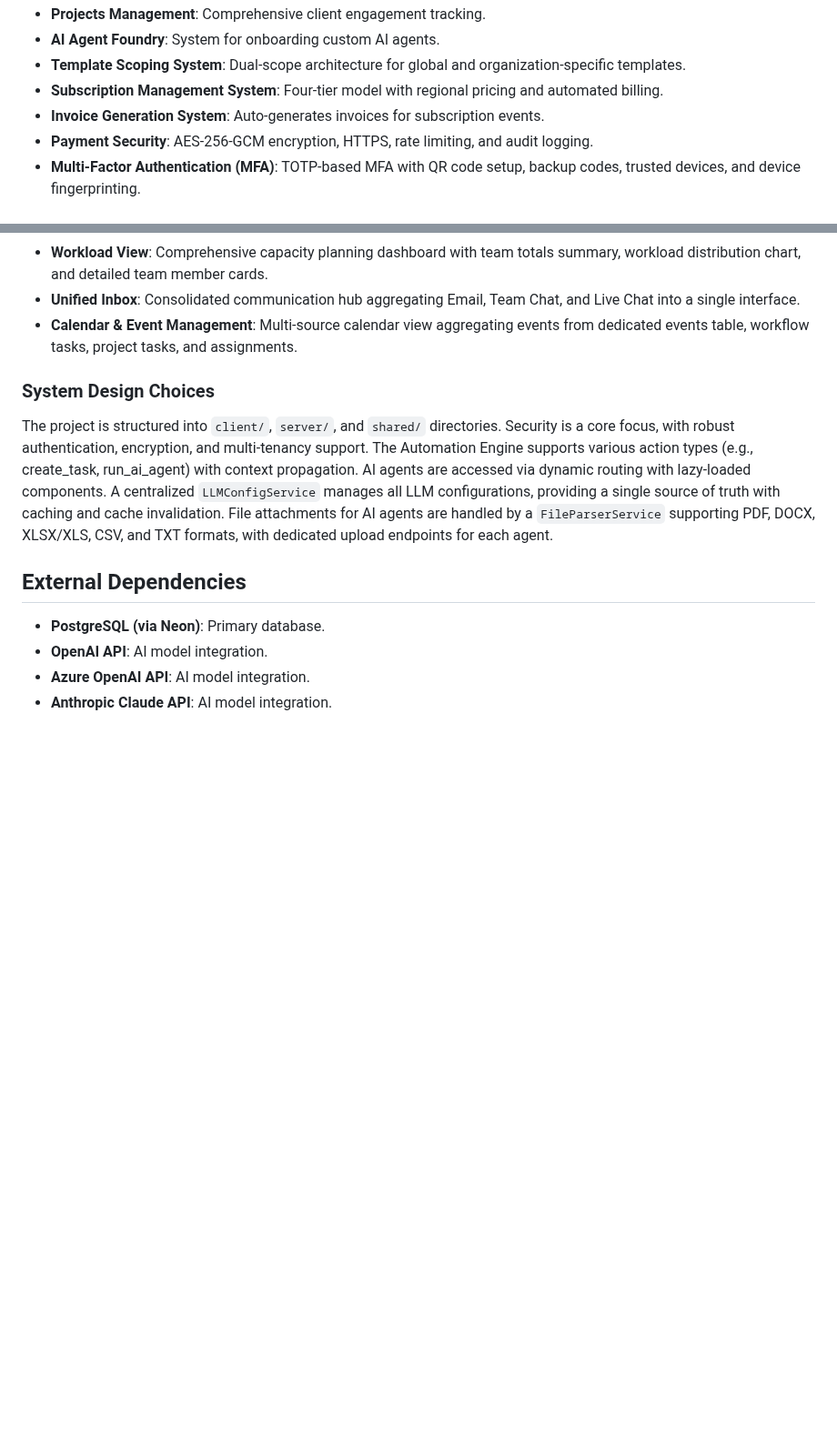
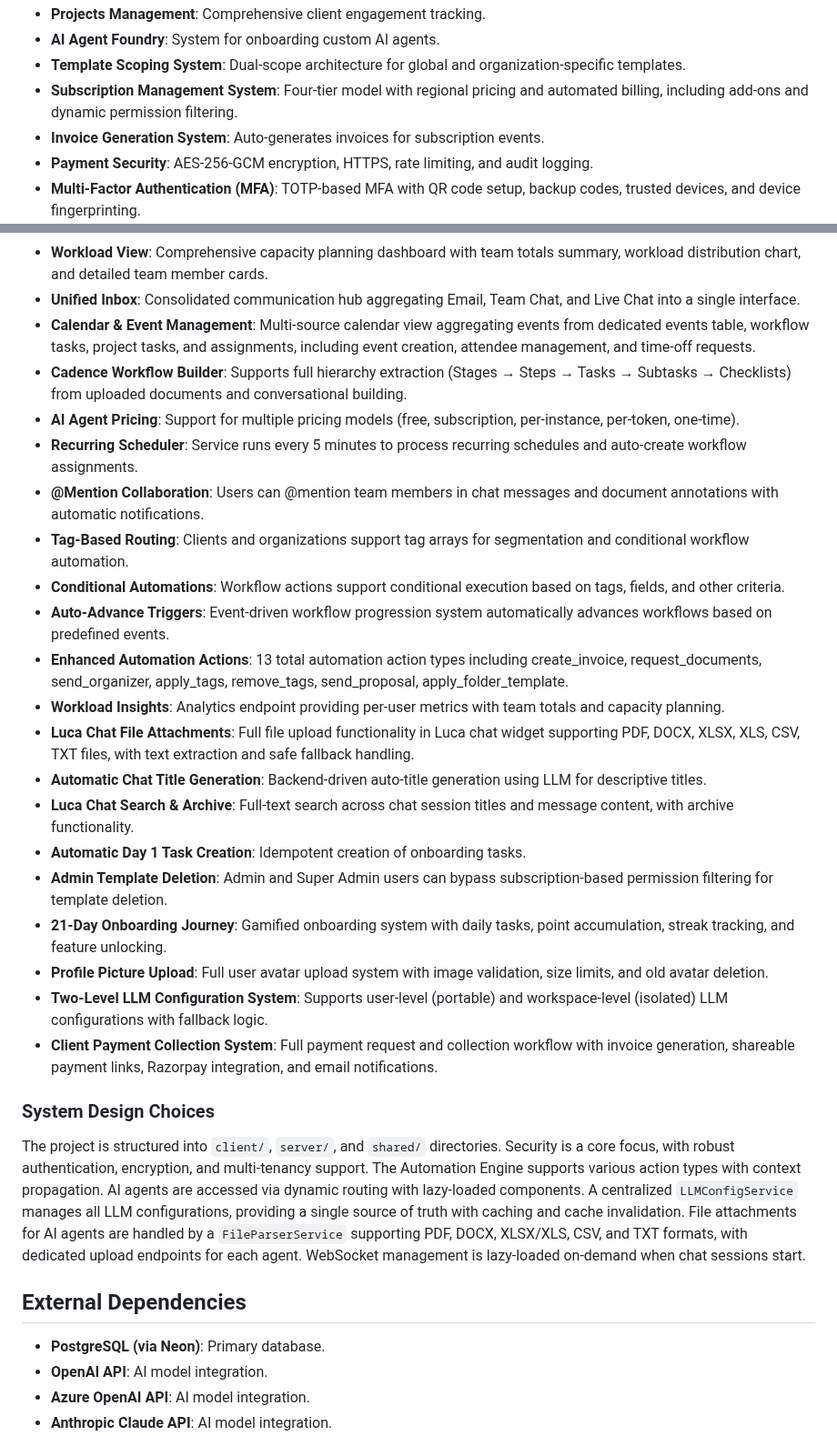
Before and after one commit to vithaluntold/accute1, a Markdown page: replit.md, 2 parts joined by grey strips. Shown at 91% size. GitHub-like rendering; blank space fills up the shorter version.

```diff
--- a/replit.md
+++ b/replit.md
@@ -69,7 +42,7 @@ The frontend uses React 18, TypeScript, Vite, Tailwind CSS, and shadcn/ui. The b
 - **Projects Management**: Comprehensive client engagement tracking.
 - **AI Agent Foundry**: System for onboarding custom AI agents.
 - **Template Scoping System**: Dual-scope architecture for global and organization-specific templates.
-- **Subscription Management System**: Four-tier model with regional pricing and automated billing.
+- **Subscription Management System**: Four-tier model with regional pricing and automated billing, including add-ons and dynamic permission filtering.
 - **Invoice Generation System**: Auto-generates invoices for subscription events.
 - **Payment Security**: AES-256-GCM encryption, HTTPS, rate limiting, and audit logging.
 - **Multi-Factor Authentication (MFA)**: TOTP-based MFA with QR code setup, backup codes, trusted devices, and device fingerprinting.
@@ -85,10 +58,28 @@ The frontend uses React 18, TypeScript, Vite, Tailwind CSS, and shadcn/ui. The b
 - **Enhanced Report Builder**: Production-ready analytics system with pre-built templates and custom query builder.
 - **Workload View**: Comprehensive capacity planning dashboard with team totals summary, workload distribution chart, and detailed team member cards.
 - **Unified Inbox**: Consolidated communication hub aggregating Email, Team Chat, and Live Chat into a single interface.
-- **Calendar & Event Management**: Multi-source calendar view aggregating events from dedicated events table, workflow tasks, project tasks, and assignments.
+- **Calendar & Event Management**: Multi-source calendar view aggregating events from dedicated events table, workflow tasks, project tasks, and assignments, including event creation, attendee management, and time-off requests.
+- **Cadence Workflow Builder**: Supports full hierarchy extraction (Stages → Steps → Tasks → Subtasks → Checklists) from uploaded documents and conversational building.
+- **AI Agent Pricing**: Support for multiple pricing models (free, subscription, per-instance, per-token, one-time).
+- **Recurring Scheduler**: Service runs every 5 minutes to process recurring schedules and auto-create workflow assignments.
+- **@Mention Collaboration**: Users can @mention team members in chat messages and document annotations with automatic notifications.
+- **Tag-Based Routing**: Clients and organizations support tag arrays for segmentation and conditional workflow automation.
+- **Conditional Automations**: Workflow actions support conditional execution based on tags, fields, and other criteria.
+- **Auto-Advance Triggers**: Event-driven workflow progression system automatically advances workflows based on predefined events.
+- **Enhanced Automation Actions**: 13 total automation action types including create_invoice, request_documents, send_organizer, apply_tags, remove_tags, send_proposal, apply_folder_template.
+- **Workload Insights**: Analytics endpoint providing per-user metrics with team totals and capacity planning.
+- **Luca Chat File Attachments**: Full file upload functionality in Luca chat widget supporting PDF, DOCX, XLSX, XLS, CSV, TXT files, with text extraction and safe fallback handling.
+- **Automatic Chat Title Generation**: Backend-driven auto-title generation using LLM for descriptive titles.
+- **Luca Chat Search & Archive**: Full-text search across chat session titles and message content, with archive functionality.
+- **Automatic Day 1 Task Creation**: Idempotent creation of onboarding tasks.
+- **Admin Template Deletion**: Admin and Super Admin users can bypass subscription-based permission filtering for template deletion.
+- **21-Day Onboarding Journey**: Gamified onboarding system with daily tasks, point accumulation, streak tracking, and feature unlocking.
+- **Profile Picture Upload**: Full user avatar upload system with image validation, size limits, and old avatar deletion.
+- **Two-Level LLM Configuration System**: Supports user-level (portable) and workspace-level (isolated) LLM configurations with fallback logic.
+- **Client Payment Collection System**: Full payment request and collection workflow with invoice generation, shareable payment links, Razorpay integration, and email notifications.
 
 ### System Design Choices
-The project is structured into `client/`, `server/`, and `shared/` directories. Security is a core focus, with robust authentication, encryption, and multi-tenancy support. The Automation Engine supports various action types (e.g., create_task, run_ai_agent) with context propagation. AI agents are accessed via dynamic routing with lazy-loaded components. A centralized `LLMConfigService` manages all LLM configurations, providing a single source of truth with caching and cache invalidation. File attachments for AI agents are handled by a `FileParserService` supporting PDF, DOCX, XLSX/XLS, CSV, and TXT formats, with dedicated upload endpoints for each agent.
+The project is structured into `client/`, `server/`, and `shared/` directories. Security is a core focus, with robust authentication, encryption, and multi-tenancy support. The Automation Engine supports various action types with context propagation. AI agents are accessed via dynamic routing with lazy-loaded components. A centralized `LLMConfigService` manages all LLM configurations, providing a single source of truth with caching and cache invalidation. File attachments for AI agents are handled by a `FileParserService` supporting PDF, DOCX, XLSX/XLS, CSV, and TXT formats, with dedicated upload endpoints for each agent. WebSocket management is lazy-loaded on-demand when chat sessions start.
 
 ## External Dependencies
 - **PostgreSQL (via Neon)**: Primary database.
```
Also changed, not shown: other parts of replit.md (+4 -31 lines).
